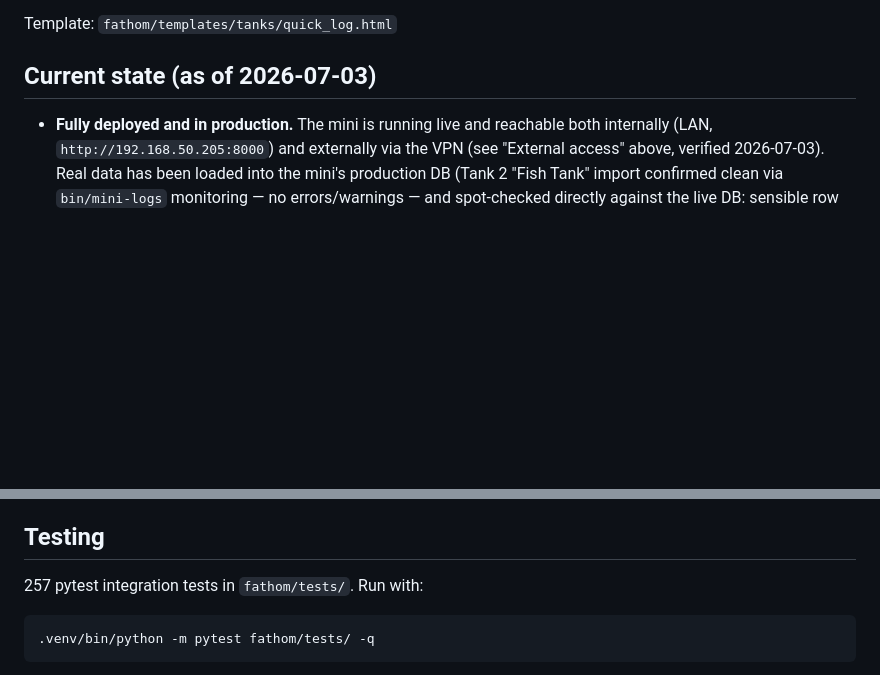
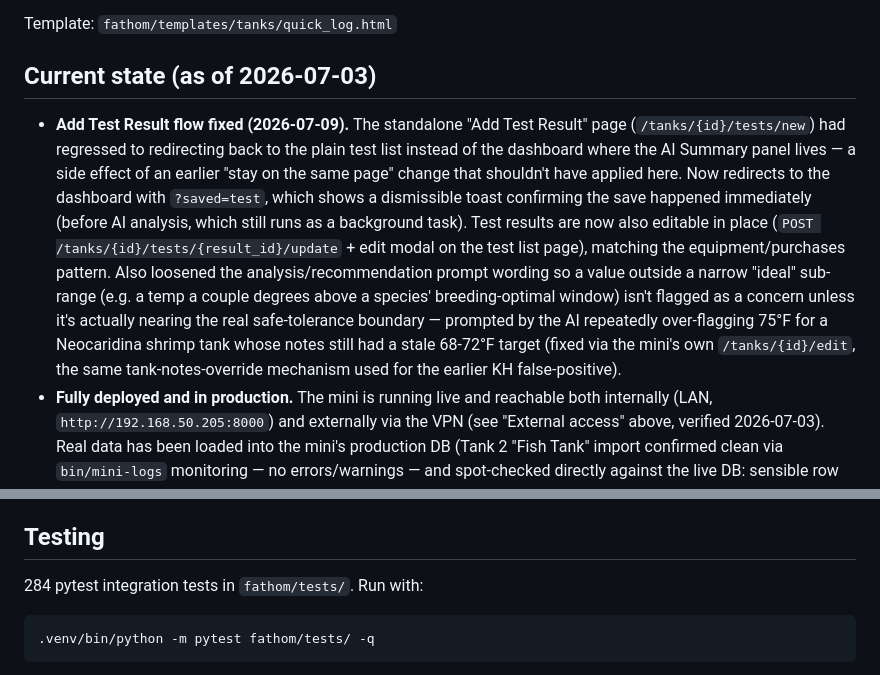
Before and after one commit to the-mace/aquarium-tracker, a Markdown page: CLAUDE.md, 2 parts joined by grey strips. Rendered like a GitHub page; blank space fills up the shorter version.

Commit message:
Update CLAUDE.md: note test-result flow fix and current test count
Co-Authored-By: Claude Sonnet 5 <noreply@anthropic.com>
Claude-Session: https://claude.ai/code/session_01JfUrD8i53wNt6Zsyut81BY

````diff
--- a/CLAUDE.md
+++ b/CLAUDE.md
@@ -241,6 +241,7 @@ Template: `fathom/templates/tanks/quick_log.html`
 
 ## Current state (as of 2026-07-03)
 
+- **Add Test Result flow fixed (2026-07-09).** The standalone "Add Test Result" page (`/tanks/{id}/tests/new`) had regressed to redirecting back to the plain test list instead of the dashboard where the AI Summary panel lives — a side effect of an earlier "stay on the same page" change that shouldn't have applied here. Now redirects to the dashboard with `?saved=test`, which shows a dismissible toast confirming the save happened immediately (before AI analysis, which still runs as a background task). Test results are now also editable in place (`POST /tanks/{id}/tests/{result_id}/update` + edit modal on the test list page), matching the equipment/purchases pattern. Also loosened the analysis/recommendation prompt wording so a value outside a narrow "ideal" sub-range (e.g. a temp a couple degrees above a species' breeding-optimal window) isn't flagged as a concern unless it's actually nearing the real safe-tolerance boundary — prompted by the AI repeatedly over-flagging 75°F for a Neocaridina shrimp tank whose notes still had a stale 68-72°F target (fixed via the mini's own `/tanks/{id}/edit`, the same tank-notes-override mechanism used for the earlier KH false-positive).
 - **Fully deployed and in production.** The mini is running live and reachable both internally (LAN, `http://192.168.50.205:8000`) and externally via the VPN (see "External access" above, verified 2026-07-03). Real data has been loaded into the mini's production DB (Tank 2 "Fish Tank" import confirmed clean via `bin/mini-logs` monitoring — no errors/warnings — and spot-checked directly against the live DB: sensible row counts across all sections, correct inhabitant count history, no obvious data-quality issues). This closes out the initial deployment effort — the project is no longer dev-only.
 - **The detailed per-session changelog below (the "### Changes in ... session" entries) is retired as of this note.** It served its purpose while the app was under active, rapid, single-session development, but now that Fathom is live in production, ongoing changes should be tracked via normal git history/commit messages instead of hand-written session summaries here. This "Current state" section and the rest of the file (architecture, gotchas, deployment) should still be kept up to date going forward — just not the narrative changelog.
 - Tank manufacturer/model (e.g. "Seapora 40 gallon long") now triggers a real web-search-backed AI fetch to backfill missing volume/dimensions, instead of relying on unreliable training-knowledge guessing — see eleventh-session notes below. 263 tests passing
@@ -265,7 +266,7 @@ Template: `fathom/templates/tanks/quick_log.html`
 
 ## Testing
 
-257 pytest integration tests in `fathom/tests/`. Run with:
+284 pytest integration tests in `fathom/tests/`. Run with:
 
 ```bash
 .venv/bin/python -m pytest fathom/tests/ -q
````
